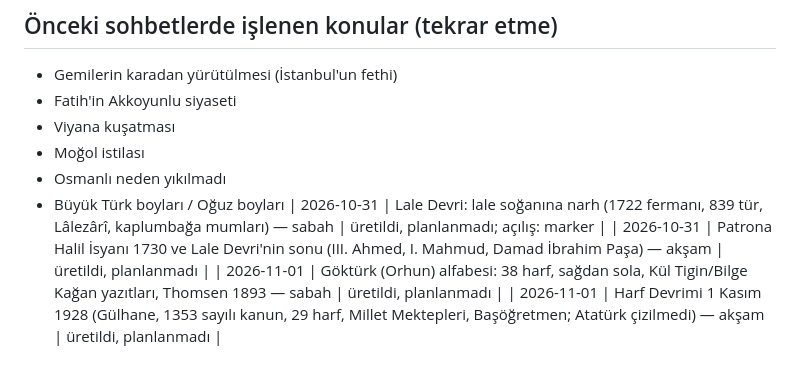
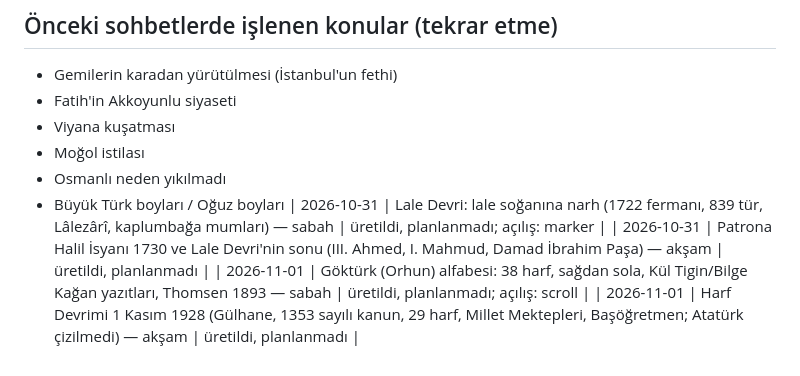
Before and after one commit to emrahyavuz09/tarih-haber-video, a Markdown page: topics.md, the part around the change. Drawn GitHub-style.

Commit message:
topics: 2026-11-01-sabah-gokturk-alfabesi açılış (scroll)
Co-Authored-By: Claude Opus 5.5 <noreply@anthropic.com>
Claude-Session: https://claude.ai/code/session_015Af9EFCnwnoj4VaabAkZYF

```diff
--- a/topics.md
+++ b/topics.md
@@ -40,5 +40,5 @@
 - Büyük Türk boyları / Oğuz boyları
 | 2026-10-31 | Lale Devri: lale soğanına narh (1722 fermanı, 839 tür, Lâlezârî, kaplumbağa mumları) — sabah | üretildi, planlanmadı; açılış: marker |
 | 2026-10-31 | Patrona Halil İsyanı 1730 ve Lale Devri'nin sonu (III. Ahmed, I. Mahmud, Damad İbrahim Paşa) — akşam | üretildi, planlanmadı |
-| 2026-11-01 | Göktürk (Orhun) alfabesi: 38 harf, sağdan sola, Kül Tigin/Bilge Kağan yazıtları, Thomsen 1893 — sabah | üretildi, planlanmadı |
+| 2026-11-01 | Göktürk (Orhun) alfabesi: 38 harf, sağdan sola, Kül Tigin/Bilge Kağan yazıtları, Thomsen 1893 — sabah | üretildi, planlanmadı; açılış: scroll |
 | 2026-11-01 | Harf Devrimi 1 Kasım 1928 (Gülhane, 1353 sayılı kanun, 29 harf, Millet Mektepleri, Başöğretmen; Atatürk çizilmedi) — akşam | üretildi, planlanmadı |
```
